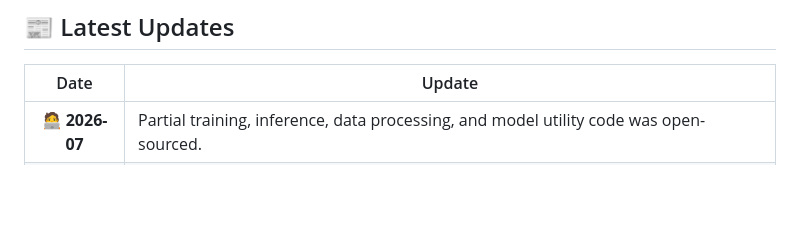
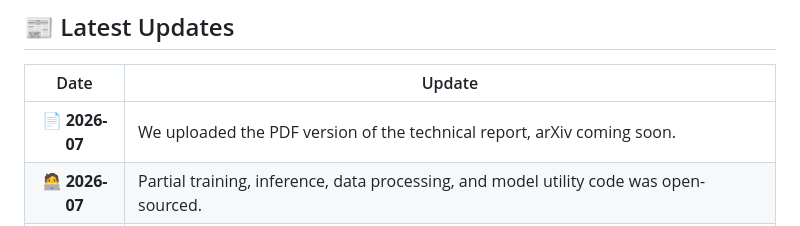
Before and after one commit to open-gigaai/giga-world-1, a Markdown page: README.md, the part around the change. GitHub-like rendering; blank space fills up the shorter version.

Commit message:
Update README: Add technical report PDF update

```diff
--- a/README.md
+++ b/README.md
@@ -57,6 +57,7 @@
 
 | Date | Update |
 | :---: | --- |
+| 📄 **2026-07** | We uploaded the PDF version of the technical report, arXiv coming soon. |
 | 🧑‍💻 **2026-07** | Partial training, inference, data processing, and model utility code was open-sourced. |
 | 📦 **2026-07** | Partial model weights, toy data, and download tools were released. |
 | 📖 **2026-07** | The GigaWorld-1 technical report was released. |
```
